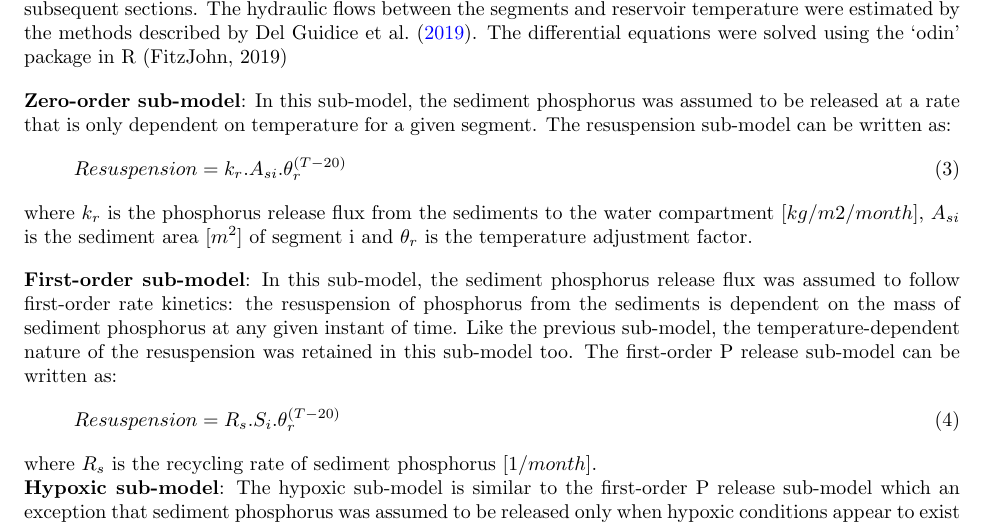
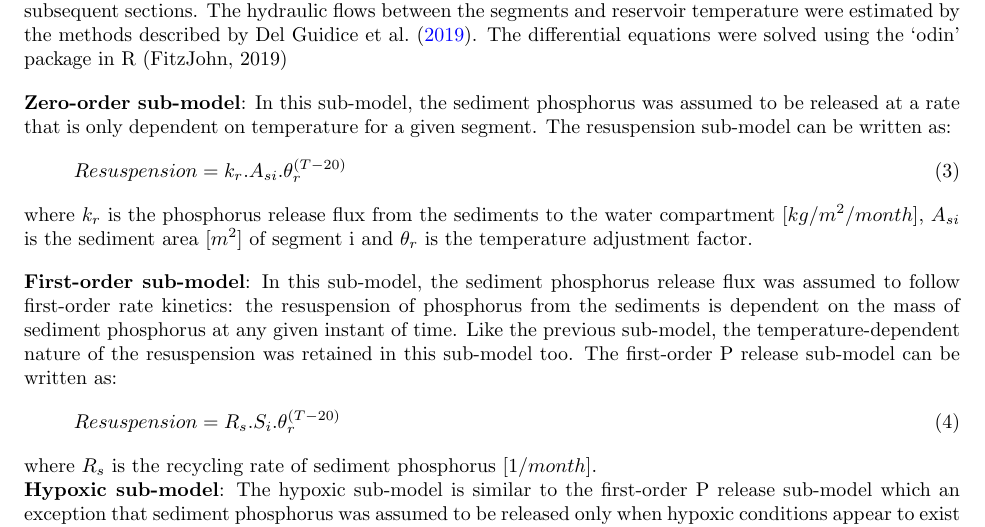
Before and after one commit to SmitomS/Homework_Draft, a LaTeX document (main.tex): part of page 3 of 5, cut so that both start at the same text. Compiled offline with pdfLaTeX.

Commit message:
Just a minor correction

```diff
--- a/main.tex
+++ b/main.tex
@@ -118,7 +118,7 @@ The resuspension term in equations (\ref{eqn:WaterMassbalance}) and (\ref{eqn:Se
     Resuspension = k_r.A_{si}.\theta_r^{(T-20)}
     \label{eqn:ZeroOrderModel}
 \end{equation}
-where $k_r$ is the phosphorus release flux from the sediments to the water compartment $[kg/m2/month]$, $A_{si}$ is the sediment area $[m^2]$ of segment i and $\theta_r$ is the temperature adjustment factor.
+where $k_r$ is the phosphorus release flux from the sediments to the water compartment $[kg/m^2/month]$, $A_{si}$ is the sediment area $[m^2]$ of segment i and $\theta_r$ is the temperature adjustment factor.
 
 \textbf{First-order sub-model}: In this sub-model, the sediment phosphorus release flux was assumed to follow first-order rate kinetics: the resuspension of phosphorus from the sediments is dependent on the mass of sediment phosphorus at any given instant of time. Like the previous sub-model, the temperature-dependent nature of the resuspension was retained in this sub-model too. The first-order P release sub-model can be written as:
 \begin{equation}
```
Also changed, not shown: main.tex (1 more changed lines).
